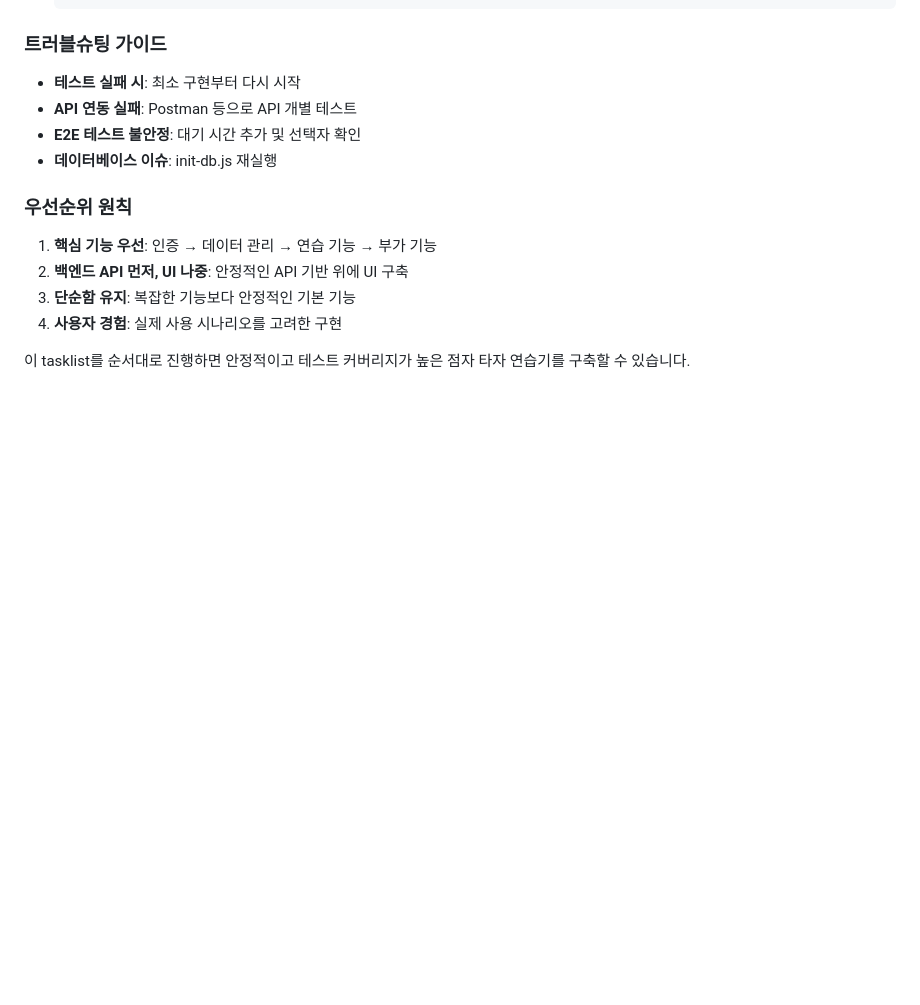
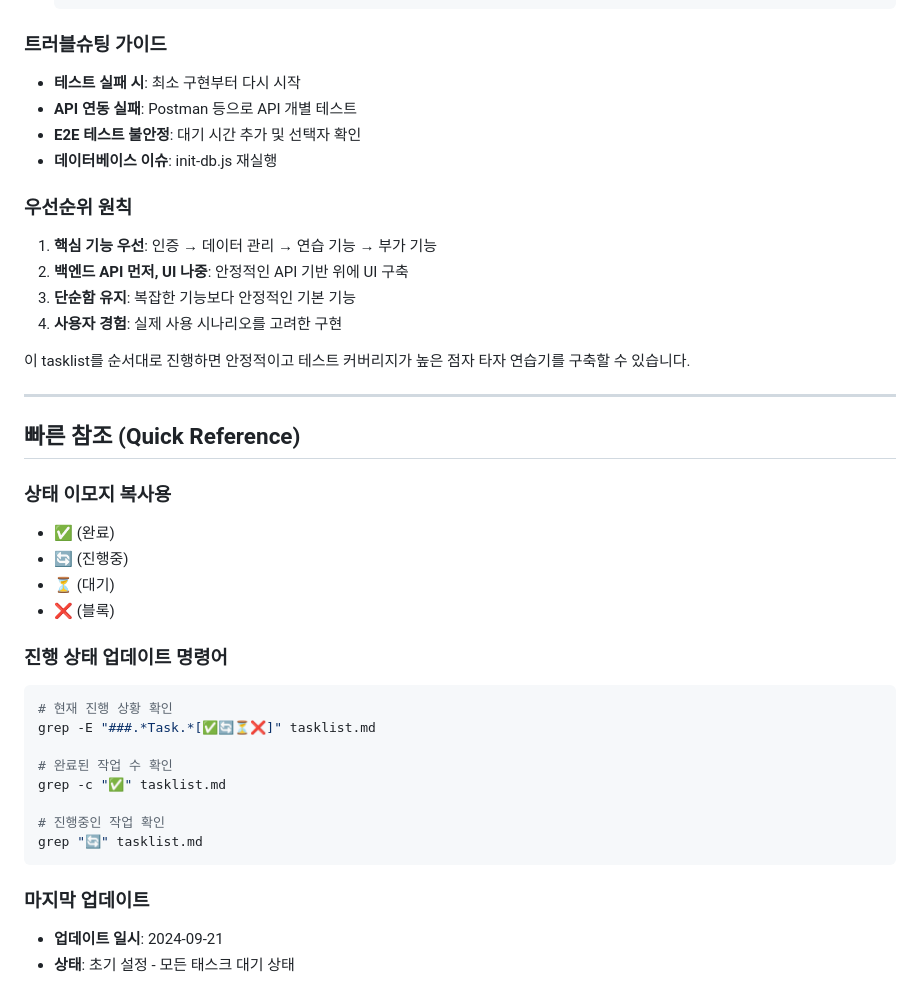
Before and after one commit to Maccrey/braille_typing_EX, a Markdown page: tasklist.md, the part around one of its changes. GitHub-like rendering; blank space fills up the shorter version.

````diff
--- a/tasklist.md
+++ b/tasklist.md
@@ -387,3 +415,29 @@
 4. **사용자 경험**: 실제 사용 시나리오를 고려한 구현
 
 이 tasklist를 순서대로 진행하면 안정적이고 테스트 커버리지가 높은 점자 타자 연습기를 구축할 수 있습니다.
+
+---
+
+## 빠른 참조 (Quick Reference)
+
+### 상태 이모지 복사용
+- ✅ (완료)
+- 🔄 (진행중)
+- ⏳ (대기)
+- ❌ (블록)
+
+### 진행 상태 업데이트 명령어
+```bash
+# 현재 진행 상황 확인
+grep -E "###.*Task.*[✅🔄⏳❌]" tasklist.md
+
+# 완료된 작업 수 확인
+grep -c "✅" tasklist.md
+
+# 진행중인 작업 확인
+grep "🔄" tasklist.md
+```
+
+### 마지막 업데이트
+- **업데이트 일시**: 2024-09-21
+- **상태**: 초기 설정 - 모든 태스크 대기 상태
````
Also changed, not shown: other parts of tasklist.md (+60 -32 lines).
